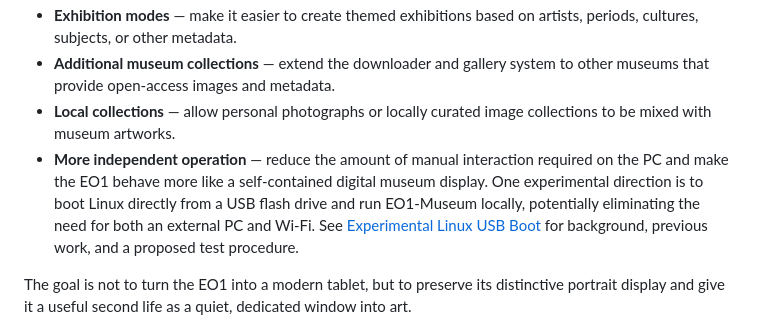
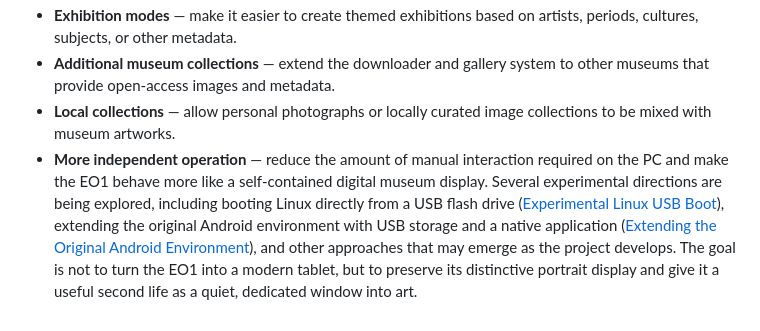
Before and after one commit to jeong0449/EO1-Museum, a Markdown page: README.md, the part around the change. GitHub-like rendering.

```diff
--- a/README.md
+++ b/README.md
@@ -112,6 +112,5 @@ EO1-Museum is still a work in progress. The current version focuses on restoring
 - **Exhibition modes** — make it easier to create themed exhibitions based on artists, periods, cultures, subjects, or other metadata.
 - **Additional museum collections** — extend the downloader and gallery system to other museums that provide open-access images and metadata.
 - **Local collections** — allow personal photographs or locally curated image collections to be mixed with museum artworks.
-- **More independent operation** — reduce the amount of manual interaction required on the PC and make the EO1 behave more like a self-contained digital museum display. One experimental direction is to boot Linux directly from a USB flash drive and run EO1-Museum locally, potentially eliminating the need for both an external PC and Wi-Fi. See [Experimental Linux USB Boot](docs/LINUX_USB_BOOT.md) for background, previous work, and a proposed test procedure.
-
+- **More independent operation** — reduce the amount of manual interaction required on the PC and make the EO1 behave more like a self-contained digital museum display. Several experimental directions are being explored, including booting Linux directly from a USB flash drive ([Experimental Linux USB Boot](docs/01_LINUX_USB_BOOT.md)), extending the original Android environment with USB storage and a native application ([Extending the Original Android Environment](docs/02_ANDROID_EXTENSIONS.md)), and other approaches that may emerge as the project develops.
 The goal is not to turn the EO1 into a modern tablet, but to preserve its distinctive portrait display and give it a useful second life as a quiet, dedicated window into art.
```
